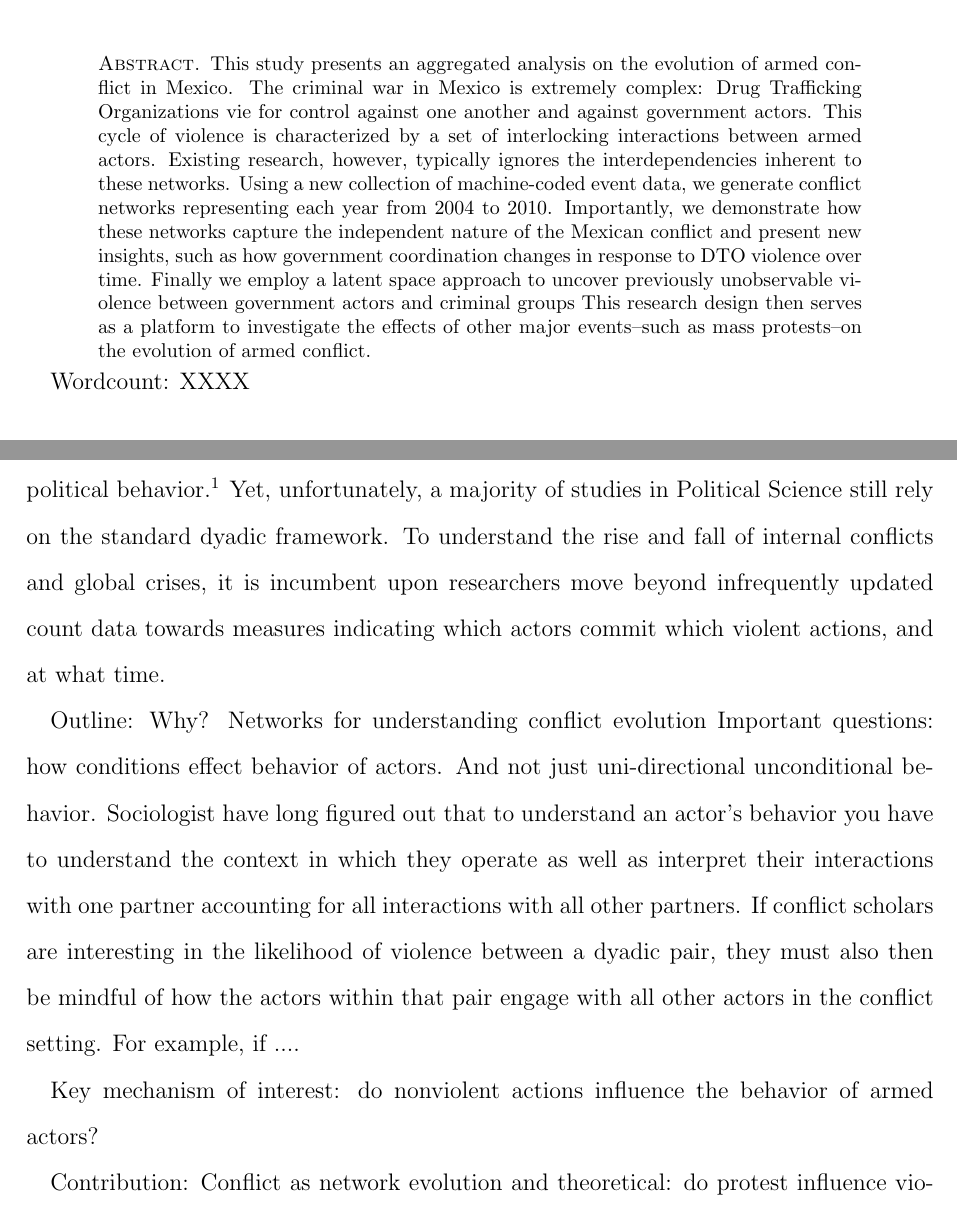
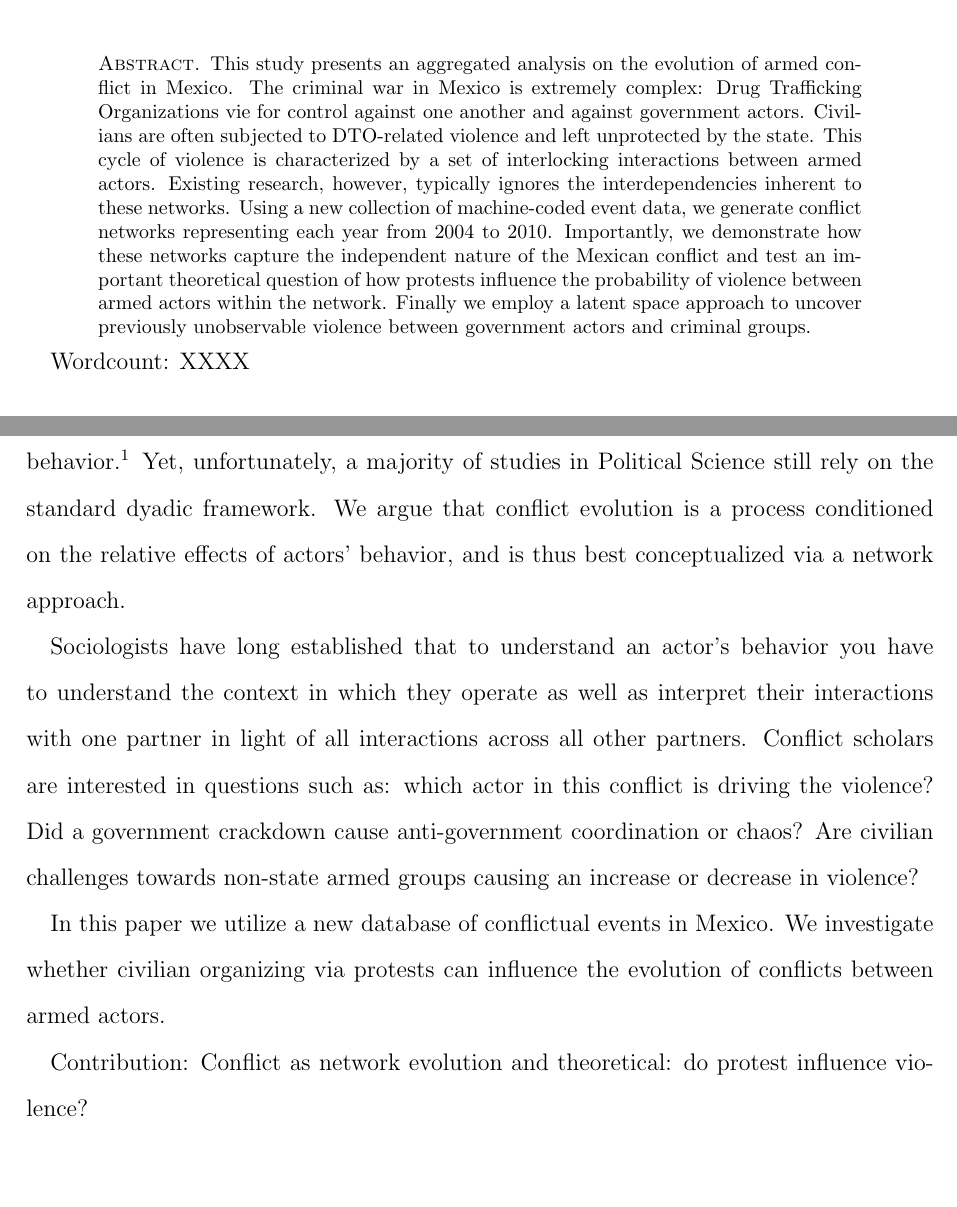
Before and after one commit to s7minhas/conflictEvolution, a LaTeX paper (LaTeX/Paper/confEvo.tex, which reads LaTeX/Paper/1_intro.tex, LaTeX/Paper/Abstract.tex): two parts of pages 1 and 2 of 19, joined at a grey line, cut so that both start at the same text. The pictures show the PDF file LaTeX/Paper/confEvo.pdf that the author committed with the source.

Commit message:
abstract & intro

```diff
--- a/LaTeX/Paper/1_intro.tex
+++ b/LaTeX/Paper/1_intro.tex
@@ -1,11 +1,9 @@
 \section*{Introduction}
 
-Network analysis is a critical tool for capturing dependencies inherent to the development of social phenomenon. The concept of social network analysis began as early as the 1930s with Jacob Moreno's \textit{Who Will Survive?} and has developed into a rich and diverse field. In Political Science, network analysis has now been utilized to study a diverse range of topics: trade, intergovernmental organizations, sanctions, internal conflict, political behavior.\footnote{For examples, see \cite{dorussen2010}, \cite{cao2009}, \cite{cranmer2014} and for an overview of network analysis in Political Science see \cite{ward2011}.} Yet, unfortunately, a majority of studies in Political Science still rely on the standard dyadic framework. To understand the rise and fall of internal conflicts and global crises, it is incumbent upon researchers move beyond infrequently updated count data towards measures indicating which actors commit which violent actions, and at what time.
+Network analysis is a critical tool for capturing dependencies inherent to the development of social phenomenon. The concept of social network analysis began as early as the 1930s with Jacob Moreno's \textit{Who Will Survive?} and has developed into a rich and diverse field. In Political Science, network analysis has now been utilized to study a diverse range of topics: trade, intergovernmental organizations, sanctions, internal conflict, political behavior.\footnote{For examples, see \cite{dorussen2010}, \cite{cao2009}, \cite{cranmer2014} and for an overview of network analysis in Political Science see \cite{ward2011}.} Yet, unfortunately, a majority of studies in Political Science still rely on the standard dyadic framework. We argue that conflict evolution is a process conditioned on the relative effects of actors' behavior, and is thus best conceptualized via a network approach.
 
-Outline:
-Why? Networks for understanding conflict evolution
-Important questions: how conditions effect behavior of actors. And not just uni-directional unconditional behavior. Sociologist have long figured out that to understand an actor's behavior you have to understand the context in which they operate as well as interpret their interactions with one partner accounting for all interactions with all other partners. If conflict scholars are interesting in the likelihood of violence between a dyadic pair, they must also then be mindful of how the actors within that pair engage with all other actors in the conflict setting. For example, if ....
+Sociologists have long established that to understand an actor's behavior you have to understand the context in which they operate as well as interpret their interactions with one partner in light of all interactions across all other partners. Conflict scholars are interested in questions such as: which actor in this conflict is driving the violence? Did a government crackdown cause anti-government coordination or chaos? Are civilian challenges towards non-state armed groups causing an increase or decrease in violence?
 
-Key mechanism of interest: do nonviolent actions influence the behavior of armed actors?
+In this paper we utilize a new database of conflictual events in Mexico. We investigate whether civilian organizing via protests can influence the evolution of conflicts between armed actors.
 
 Contribution: Conflict as network evolution and theoretical: do protest influence violence?
--- a/LaTeX/Paper/Abstract.tex
+++ b/LaTeX/Paper/Abstract.tex
@@ -1 +1 @@
-This study presents an aggregated analysis on the evolution of armed conflict in Mexico. The criminal war in Mexico is extremely complex: Drug Trafficking Organizations vie for control against one another and against government actors. This cycle of violence is characterized by a set of interlocking interactions between armed actors. Existing research, however, typically ignores the interdependencies inherent to these networks.  Using a new collection of machine-coded event data, we generate conflict networks representing each year from 2004 to 2010.  Importantly, we demonstrate how these networks capture the independent nature of the Mexican conflict and present new insights, such as how government coordination changes in response to DTO violence over time. Finally we employ a latent space approach to uncover previously unobservable violence between government actors and criminal groups This research design then serves as a platform to investigate the effects of other major events--such as mass protests--on the evolution of armed conflict.
+This study presents an aggregated analysis on the evolution of armed conflict in Mexico. The criminal war in Mexico is extremely complex: Drug Trafficking Organizations vie for control against one another and against government actors. Civilians are often subjected to DTO-related violence and left unprotected by the state. This cycle of violence is characterized by a set of interlocking interactions between armed actors. Existing research, however, typically ignores the interdependencies inherent to these networks.  Using a new collection of machine-coded event data, we generate conflict networks representing each year from 2004 to 2010.  Importantly, we demonstrate how these networks capture the independent nature of the Mexican conflict and test an important theoretical question of how protests influence the probability of violence between armed actors within the network.  Finally we employ a latent space approach to uncover previously unobservable violence between government actors and criminal groups.
```
Also changed, not shown: LaTeX/Paper/confEvo.pdf.
